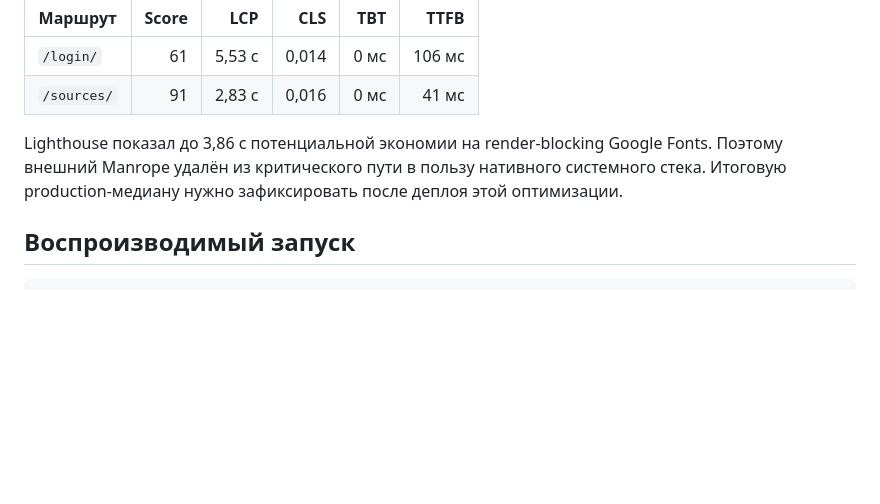
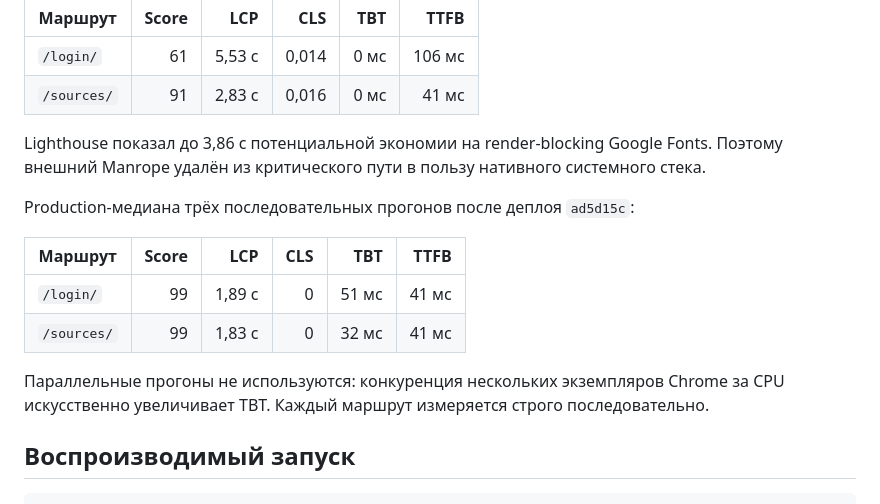
Before and after one commit to vasilik23/polish-learn, a Markdown page: docs/performance-baseline.md, the part around the change. GitHub-like rendering; blank space fills up the shorter version.

```diff
--- a/docs/performance-baseline.md
+++ b/docs/performance-baseline.md
@@ -37,8 +37,18 @@ INP должен быть добавлен из real-user monitoring после
 
 Lighthouse показал до 3,86 с потенциальной экономии на render-blocking
 Google Fonts. Поэтому внешний Manrope удалён из критического пути в пользу
-нативного системного стека. Итоговую production-медиану нужно зафиксировать
-после деплоя этой оптимизации.
+нативного системного стека.
+
+Production-медиана трёх последовательных прогонов после деплоя `ad5d15c`:
+
+| Маршрут | Score | LCP | CLS | TBT | TTFB |
+| --- | ---: | ---: | ---: | ---: | ---: |
+| `/login/` | 99 | 1,89 с | 0 | 51 мс | 41 мс |
+| `/sources/` | 99 | 1,83 с | 0 | 32 мс | 41 мс |
+
+Параллельные прогоны не используются: конкуренция нескольких экземпляров
+Chrome за CPU искусственно увеличивает TBT. Каждый маршрут измеряется строго
+последовательно.
 
 ## Воспроизводимый запуск
 
```
Also changed, not shown: README.md (+3 -3 lines), docs/content-roadmap.md (+4 -3 lines).
